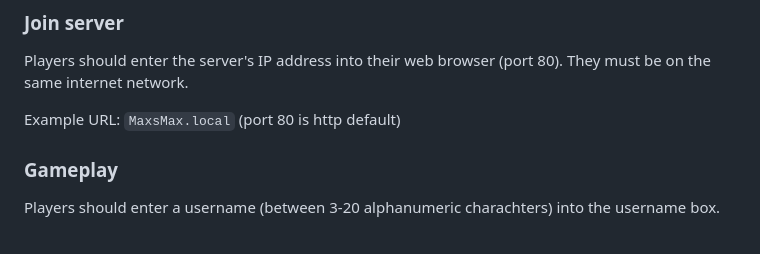
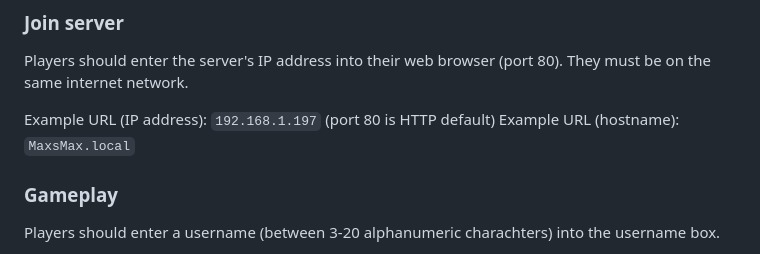
Before and after one commit to tinkerer9/collaborativekeys, a Markdown page: README.md, the part around the change. Drawn GitHub-style.

```diff
--- a/README.md
+++ b/README.md
@@ -37,7 +37,8 @@ Valid keypress from Max (player 0): key code 49 ( ).
 
 Players should enter the server's IP address into their web browser (port 80). They must be on the same internet network.
 
-Example URL: `MaxsMax.local` (port 80 is http default)
+Example URL (IP address): `192.168.1.197` (port 80 is HTTP default)
+Example URL (hostname): `MaxsMax.local`
 
 ### Gameplay
 
```
